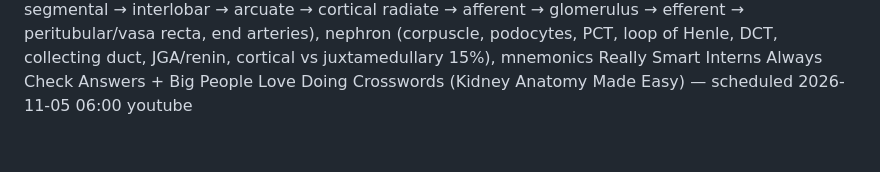
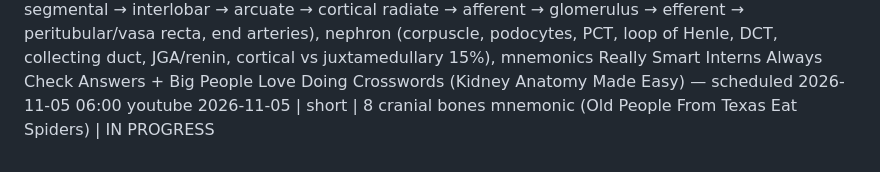
Before and after one commit to ituraev97/bookplume-media, a Markdown page: topics.md, the part around the change. Rendered like a GitHub page.

Commit message:
topics: cranial bones short IN PROGRESS

```diff
--- a/topics.md
+++ b/topics.md
@@ -53,3 +53,4 @@
 2026-11-04 | short | hand interossei mnemonic (PAD DAB: Palmar ADduct = fingers together, Dorsal ABduct = spread apart; axis = middle finger, which has no palmar but 2 dorsal; deep branch of ulnar nerve; quick test: card grip → palmar) — scheduled 2026-11-05 01:00 tiktok,youtube + instagram TRIAL_REEL 02:30 (lungs-free slot; pulmonary reel at 00:05) + pinterest (video 01:00, pin 04:15)
 2026-11-05 | short | true, false and floating ribs (7-3-2: true 1–7 own costal cartilage → sternum, false 8–10 join the cartilage above, floating 11–12 no front attachment; technically false = 8–12; 12 pairs, each joins a thoracic vertebra; quick test: rib 9 = false) — scheduled 05:00 tiktok,youtube,facebook + instagram REEL 07:05 (05:00 taken by a hiccups trial reel) + threads video 05:30 + pinterest (video 05:00, pin 08:10)
 2026-11-05 | long | kidney anatomy: urinary system, size (11–14 × 6 × 4 cm), retroperitoneal T12–L3 (right lower, liver), ribs 11–12, posterior relations (diaphragm, psoas major, quadratus lumborum), 4 layers (capsule, perirenal fat, Gerota's fascia, pararenal fat), poles/borders/hilum (V-A-P front to back), renal sinus, cortex/medulla/pyramids/papillae/columns/lobe, minor → major calyx → pelvis → ureter, peristalsis, blood supply (25% CO, below SMA, R renal artery behind IVC, L renal vein in front of aorta, renal → segmental → interlobar → arcuate → cortical radiate → afferent → glomerulus → efferent → peritubular/vasa recta, end arteries), nephron (corpuscle, podocytes, PCT, loop of Henle, DCT, collecting duct, JGA/renin, cortical vs juxtamedullary 15%), mnemonics Really Smart Interns Always Check Answers + Big People Love Doing Crosswords (Kidney Anatomy Made Easy) — scheduled 2026-11-05 06:00 youtube
+2026-11-05 | short | 8 cranial bones mnemonic (Old People From Texas Eat Spiders) | IN PROGRESS
```
